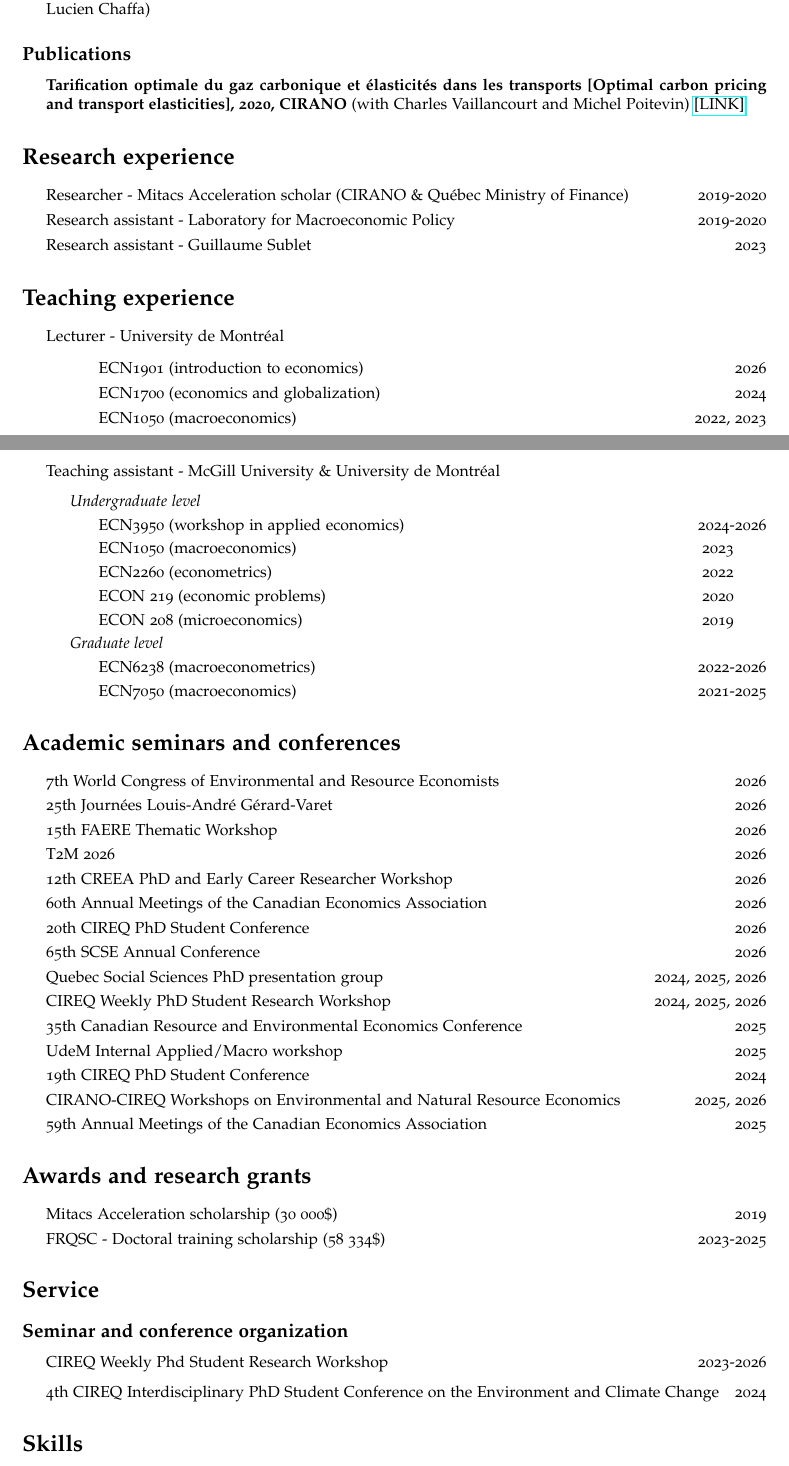
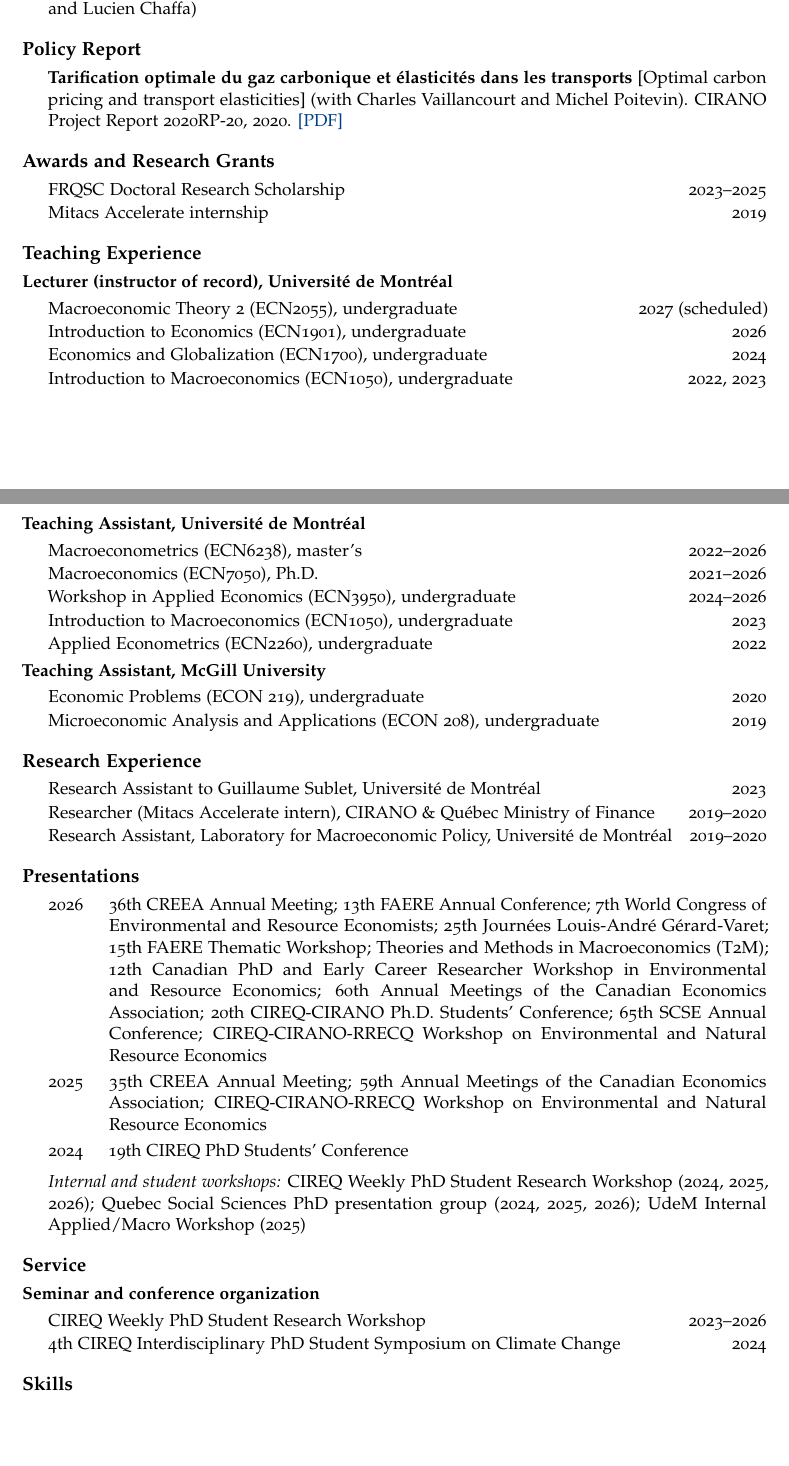
Before and after one commit to AlexandrePavlov/AlexandrePavlov.github.io, a LaTeX CV (documents/CV/CV.tex): two parts of pages 1 and 2 of 2, joined at a grey line, cut so that both start at the same text, the shorter picture padded with empty space. Compiled offline with pdfLaTeX.

Commit message:
Updating CV and abstract

```diff
--- a/documents/CV/CV.tex
+++ b/documents/CV/CV.tex
@@ -72,0 +130 @@ Website: \href{https://alexandrepavlov.com/}{\tt https://alexandrepavlov.com/}
+Université de Montréal\\
@@ -72,0 +139 @@ Website: \href{https://alexandrepavlov.com/}{\tt https://alexandrepavlov.com/}
+Université de Montréal\\
@@ -80,83 +155,76 @@ Website: \href{https://alexandrepavlov.com/}{\tt https://alexandrepavlov.com/}
-\item \textbf{Transition to Renewables and Public Debt Sustainability} (with Fansa Kone, Kodjo Koudapko, and Lucien Chaffa)
+\item \textbf{Optimal Correction of Environmental Stochastic Externalities} (sole-authored) \paperlink{https://alexandrepavlov.com/documents/Stochastic-Externalities.pdf}
 \end{itemize}
 
-\subsection*{Publications}
+\section*{Work in Progress}
 
 \begin{itemize}
-\item \textbf{Tarification optimale du gaz carbonique et élasticités dans les transports [Optimal carbon pricing and transport elasticities], 2020, CIRANO} (with Charles Vaillancourt and Michel Poitevin) \href{https://cirano.qc.ca/files/publications/2020RP-20.pdf}{[LINK]}
+\item \textbf{Optimal Climate Rules} (with Guillaume Sublet)
+\item \textbf{Transition to Renewables and Public Debt Sustainability} (with Fansa Kone, Kodjo Koudakpo, and Lucien Chaffa)
 \end{itemize}
 
-\section*{Research experience}
-
-\begin{description}
-\itemsep0em
-\item \quad \noindent{Researcher - Mitacs Acceleration scholar (CIRANO \& Québec Ministry of Finance) \hfill 2019-2020}
-\item \quad \noindent{Research assistant - Laboratory for Macroeconomic Policy\hfill 2019-2020}
-\item \quad \noindent{Research assistant - Guillaume Sublet\hfill 2023}
-\end{description}
-
-\section*{Teaching experience}
-
-\begin{description}
-\item \quad \noindent{Lecturer - University de Montréal}
-\begin{description}
-\item \quad \hphantom{x} ECN1901 (introduction to economics) \hfill 2026
-\item \quad \hphantom{x} ECN1700 (economics and globalization) \hfill 2024
-\item \quad \hphantom{x} ECN1050 (macroeconomics) \hfill 2022, 2023
-\end{description}
-
-\newpage
-
-\item \quad \noindent{Teaching assistant - McGill University \& University de Montréal}
-\begin{description}
-\item \textit{Undergraduate level}
-\item \quad \hphantom{x} ECN3950 (workshop in applied economics) \hfill 2024-2026
-\item \quad \hphantom{x} ECN1050 (macroeconomics) \hfill 2023\hphantom{xxxx}
-\item \quad \hphantom{x} ECN2260 (econometrics) \hfill 2022\hphantom{xxxx}
-\item \quad \hphantom{x} ECON 219 (economic problems) \hfill 2020\hphantom{xxxx}
-\item \quad \hphantom{x} ECON 208 (microeconomics) \hfill 2019\hphantom{xxxx}
-\item \textit{Graduate level}
-\item \quad \hphantom{x} ECN6238 (macroeconometrics) \hfill 2022-2026
-\item \quad \hphantom{x} ECN7050 (macroeconomics) \hfill 2021-2025
-\end{description}
-\end{description}
-
-\section*{Academic seminars and conferences}
+\section*{Policy Report}
 
 \begin{itemize}
-\itemsep0em
-\item 7th World Congress of Environmental and Resource Economists \hfill 2026
-\item 25th Journées Louis-André Gérard-Varet \hfill 2026
-\item 15th FAERE Thematic Workshop \hfill 2026
-\item T2M 2026 \hfill 2026
-\item 12th CREEA PhD and Early Career Researcher Workshop \hfill 2026
-\item 60th Annual Meetings of the Canadian Economics Association \hfill 2026
-\item 20th CIREQ PhD Student Conference \hfill 2026
-\item 65th SCSE Annual Conference \hfill 2026
-\item Quebec Social Sciences PhD presentation group \hfill 2024, 2025, 2026
-\item CIREQ Weekly PhD Student Research Workshop \hfill 2024, 2025, 2026
-\item 35th Canadian Resource and Environmental Economics Conference \hfill 2025
-\item UdeM Internal Applied/Macro workshop \hfill 2025
-\item 19th CIREQ PhD Student Conference \hfill 2024
-\item CIRANO-CIREQ Workshops on Environmental and Natural Resource Economics \hfill 2025, 2026
-\item 59th Annual Meetings of the Canadian Economics Association \hfill 2025
+\item \textbf{Tarification optimale du gaz carbonique et élasticités dans les transports} [Optimal carbon pricing and transport elasticities] (with Charles Vaillancourt and Michel Poitevin). CIRANO Project Report 2020RP-20, 2020. \href{https://cirano.qc.ca/files/publications/2020RP-20.pdf}{[PDF]}
 \end{itemize}
 
-\section*{Awards and research grants}
+\section*{Awards and Research Grants}
 
 \begin{itemize}
-\itemsep0em
-\item Mitacs Acceleration scholarship (30 000\$) \hfill 2019
-\item FRQSC - Doctoral training scholarship (58 334\$) \hfill 2023-2025
+\item FRQSC Doctoral Research Scholarship \when{2023--2025}
+\item Mitacs Accelerate internship \when{2019}
+\end{itemize}
+
+\section*{Teaching Experience}
+
+\group{Lecturer (instructor of record), Université de Montréal}
+\begin{itemize}
+\item Macroeconomic Theory 2 (ECN2055), undergraduate \when{2027 (scheduled)}
+\item Introduction to Economics (ECN1901), undergraduate \when{2026}
+\item Economics and Globalization (ECN1700), undergraduate \when{2024}
+\item Introduction to Macroeconomics (ECN1050), undergraduate \when{2022, 2023}
+\end{itemize}
+
+\group{Teaching Assistant, Université de Montréal}
+\begin{itemize}
+\item Macroeconometrics (ECN6238), master's \when{2022--2026}
+\item Macroeconomics (ECN7050), Ph.D. \when{2021--2026}
+\item Workshop in Applied Economics (ECN3950), undergraduate \when{2024--2026}
+\item Introduction to Macroeconomics (ECN1050), undergraduate \when{2023}
+\item Applied Econometrics (ECN2260), undergraduate \when{2022}
+\end{itemize}
+
+\group{Teaching Assistant, McGill University}
+\begin{itemize}
+\item Economic Problems (ECON 219), undergraduate \when{2020}
+\item Microeconomic Analysis and Applications (ECON 208), undergraduate \when{2019}
+\end{itemize}
+
+\section*{Research Experience}
+
+\begin{itemize}
+\item Research Assistant to Guillaume Sublet, Université de Montréal \when{2023}
+\item Researcher (Mitacs Accelerate intern), CIRANO \& Québec Ministry of Finance \when{2019--2020}
+\item Research Assistant, Laboratory for Macroeconomic Policy, Université de Montréal \when{2019--2020}
+\end{itemize}
+
+\section*{Presentations}
+
+\begin{years}
+\item[2026] 36th CREEA Annual Meeting; 13th FAERE Annual Conference; 7th World Congress of Environmental and Resource Economists; 25th Journées Louis-André Gérard-Varet; 15th FAERE Thematic Workshop; Theories and Methods in Macroeconomics (T2M); 12th Canadian PhD and Early Career Researcher Workshop in Environmental and Resource Economics; 60th Annual Meetings of the Canadian Economics Association; 20th CIREQ-CIRANO Ph.D. Students' Conference; 65th SCSE Annual Conference; CIREQ-CIRANO-RRECQ Workshop on Environmental and Natural Resource Economics
+\item[2025] 35th CREEA Annual Meeting; 59th Annual Meetings of the Canadian Economics Association; CIREQ-CIRANO-RRECQ Workshop on Environmental and Natural Resource Economics
+\item[2024] 19th CIREQ PhD Students' Conference
+\end{years}
+\begin{itemize}
+\item \textit{Internal and student workshops:} CIREQ Weekly PhD Student Research Workshop (2024, 2025, 2026); Quebec Social Sciences PhD presentation group (2024, 2025, 2026); UdeM Internal Applied/Macro Workshop (2025)
 \end{itemize}
 
 \section*{Service}
 
-\subsection*{Seminar and conference organization}
-
+\group{Seminar and conference organization}
 \begin{itemize}
-\item CIREQ Weekly Phd Student Research Workshop \hfill 2023-2026
-\item 4th CIREQ Interdisciplinary PhD Student Conference on the Environment and Climate Change \hfill 2024
+\item CIREQ Weekly PhD Student Research Workshop \when{2023--2026}
+\item 4th CIREQ Interdisciplinary PhD Student Symposium on Climate Change \when{2024}
 \end{itemize}
 
 \section*{Skills}
```
Also changed, not shown: documents/CV/CV.pdf, documents/CV/CV.tex (167 more changed lines), 4 other files.
